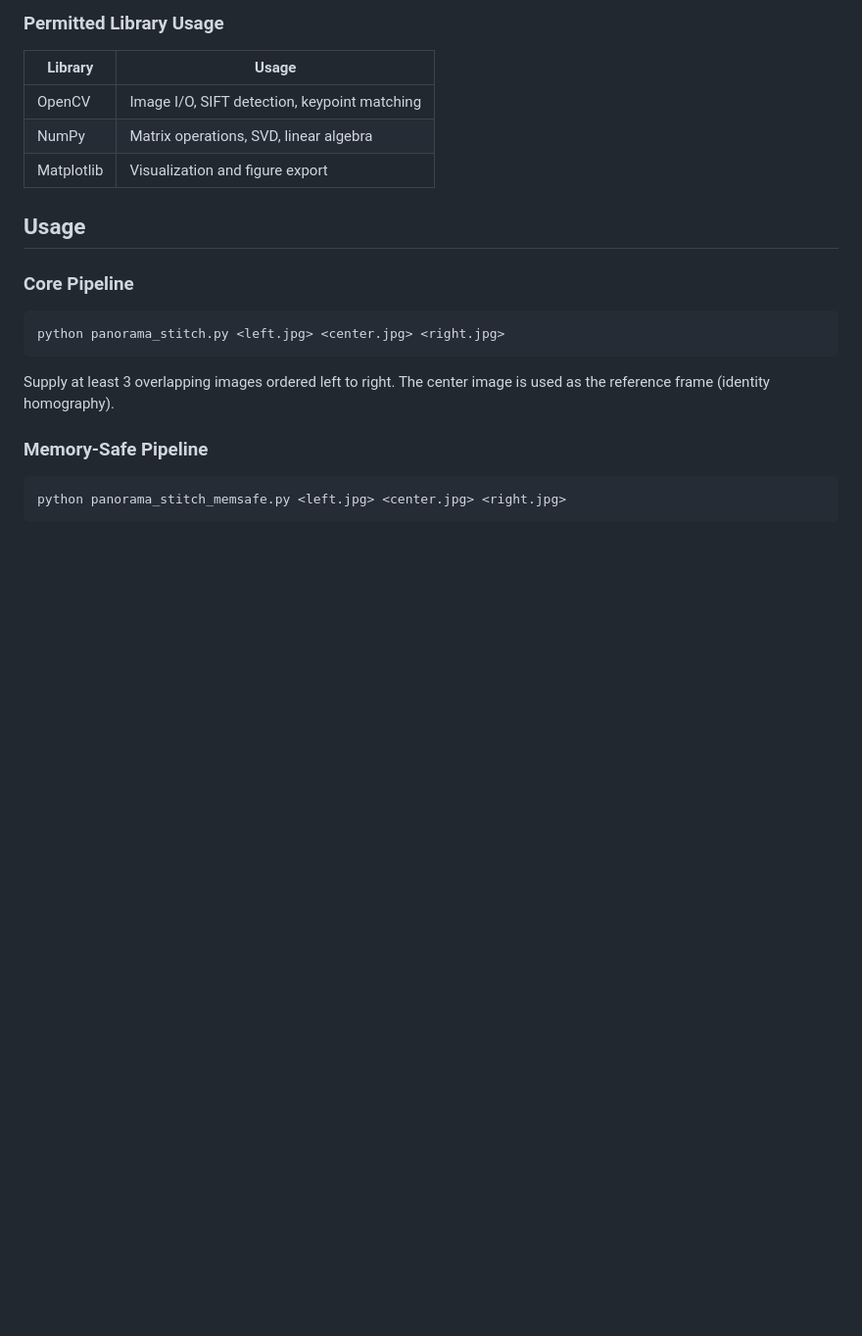
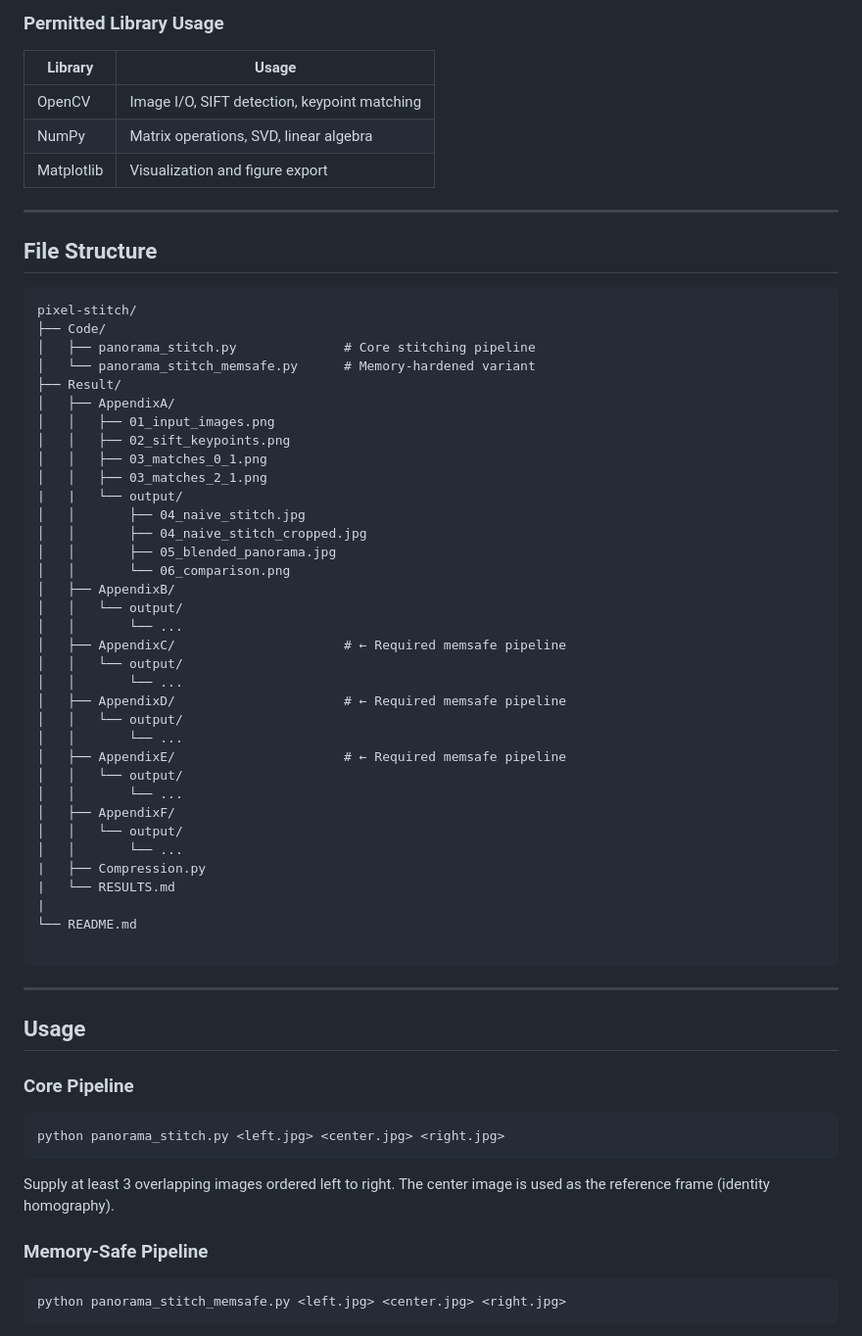
Before and after one commit to priyadip/pixel-stitch, a Markdown page: README.md, the part around the change. Shown at 98% size. GitHub-like rendering; blank space fills up the shorter version.

````diff
--- a/README.md
+++ b/README.md
@@ -30,6 +30,49 @@ Input Images → SIFT Detection → Feature Matching → RANSAC Homography → I
 | NumPy      | Matrix operations, SVD, linear algebra      |
 | Matplotlib | Visualization and figure export             |
 
+---
+
+## File Structure
+
+```
+pixel-stitch/
+├── Code/
+│   ├── panorama_stitch.py              # Core stitching pipeline
+│   └── panorama_stitch_memsafe.py      # Memory-hardened variant
+├── Result/
+│   ├── AppendixA/
+│   │   ├── 01_input_images.png
+│   │   ├── 02_sift_keypoints.png
+│   │   ├── 03_matches_0_1.png
+│   │   ├── 03_matches_2_1.png
+|   |   └── output/
+│   │       ├── 04_naive_stitch.jpg
+│   │       ├── 04_naive_stitch_cropped.jpg
+│   │       ├── 05_blended_panorama.jpg
+│   │       └── 06_comparison.png
+│   ├── AppendixB/
+│   │   └── output/
+│   │       └── ...
+│   ├── AppendixC/                      # ← Required memsafe pipeline
+│   │   └── output/
+│   │       └── ...
+│   ├── AppendixD/                      # ← Required memsafe pipeline
+│   │   └── output/
+│   │       └── ...
+│   ├── AppendixE/                      # ← Required memsafe pipeline
+│   │   └── output/
+│   │       └── ...
+│   ├── AppendixF/
+│   │   └── output/
+│   │       └── ...
+|   ├── Compression.py
+|   └── RESULTS.md
+|
+└── README.md
+
+```
+
+---
 
 ## Usage
 
````
